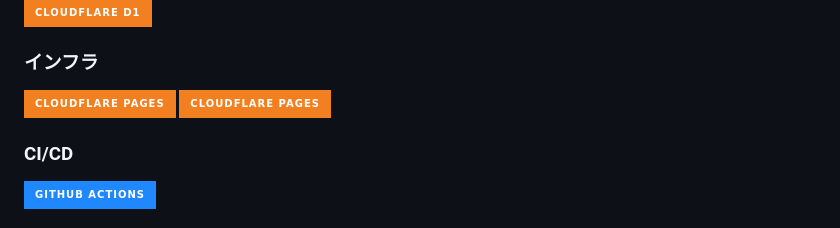
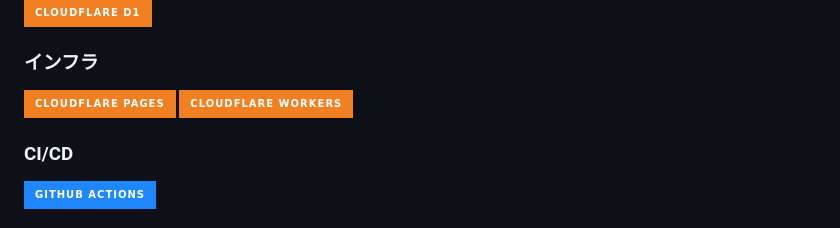
Before and after one commit to kitcc-org/kitcc-library, a Markdown page: README.md, the part around the change. GitHub-like rendering; badges without logos.

Commit message:
Fix workers badge status  (#117)

```diff
--- a/README.md
+++ b/README.md
@@ -59,7 +59,7 @@ KITCC が所有する書籍を管理する Web アプリ
 ### インフラ
 
 [![Pages](https://img.shields.io/badge/-Cloudflare_Pages-%23F38020?style=for-the-badge&logo=cloudflarepages&logoColor=white)][Pages]
-[![Workers](https://img.shields.io/badge/-Cloudflare_Pages-%23F38020?style=for-the-badge&logo=cloudflareworkers&logoColor=white)][Workers]
+[![Workers](https://img.shields.io/badge/-Cloudflare_Workers-%23F38020?style=for-the-badge&logo=cloudflareworkers&logoColor=white)][Workers]
 
 ### CI/CD
 
```
